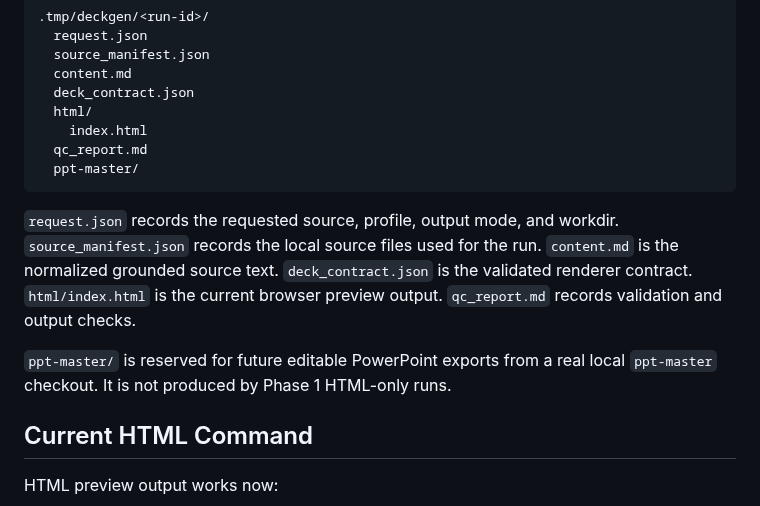
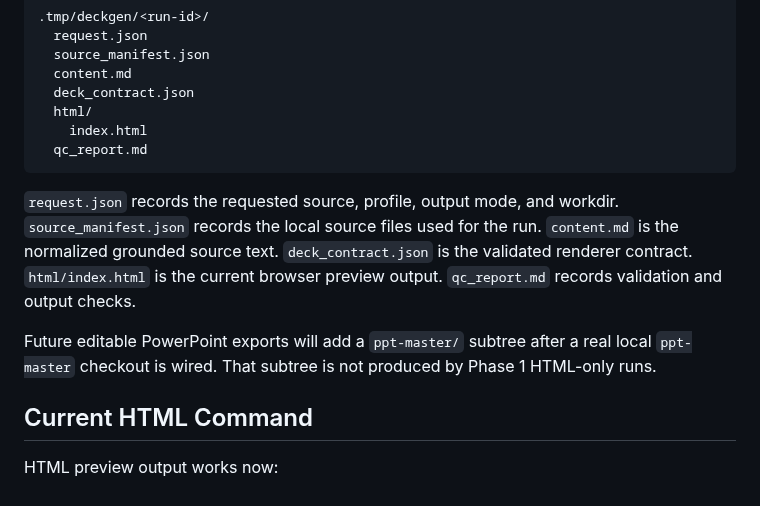
Before and after one commit to FireJW/deckgen-local, a Markdown page: docs/design/cross-repo-deckgen.md, the part around the change. Rendered like a GitHub page.

Commit message:
docs: clarify phase one bundle shape

````diff
--- a/docs/design/cross-repo-deckgen.md
+++ b/docs/design/cross-repo-deckgen.md
@@ -46,7 +46,6 @@ The Phase 1 bundle shape is:
   html/
     index.html
   qc_report.md
-  ppt-master/
 ```
 
 `request.json` records the requested source, profile, output mode, and workdir.
@@ -55,8 +54,9 @@ The Phase 1 bundle shape is:
 validated renderer contract. `html/index.html` is the current browser preview
 output. `qc_report.md` records validation and output checks.
 
-`ppt-master/` is reserved for future editable PowerPoint exports from a real
-local `ppt-master` checkout. It is not produced by Phase 1 HTML-only runs.
+Future editable PowerPoint exports will add a `ppt-master/` subtree after a
+real local `ppt-master` checkout is wired. That subtree is not produced by
+Phase 1 HTML-only runs.
 
 ## Current HTML Command
 
````
